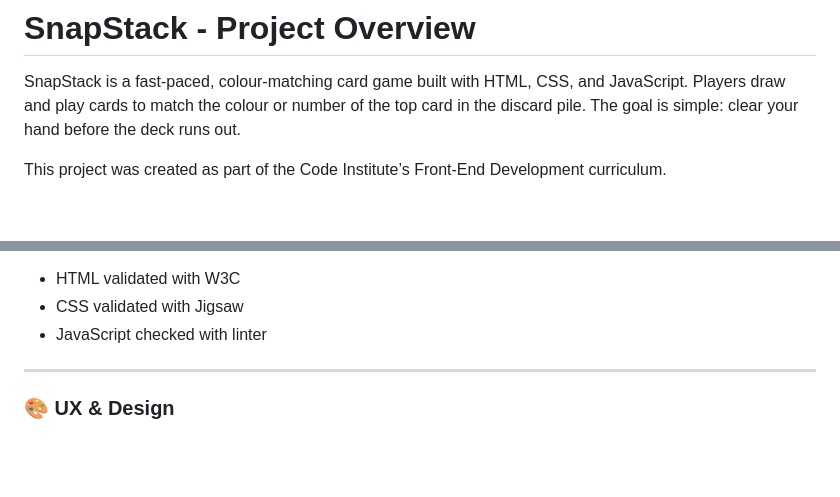
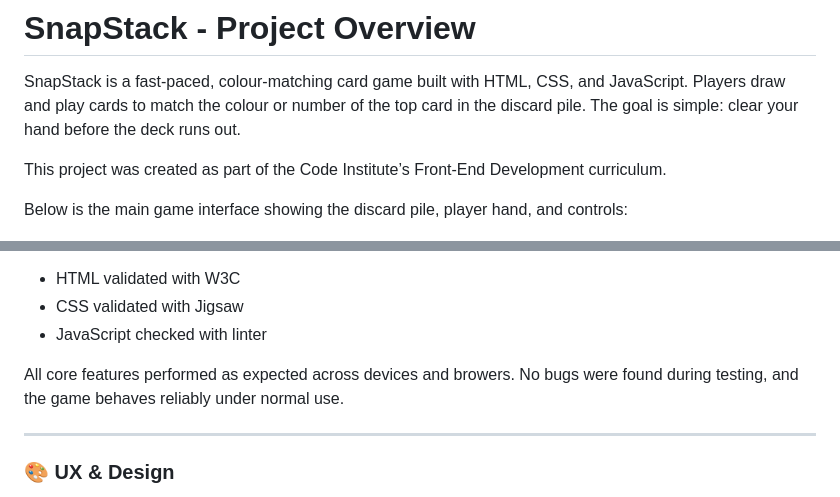
Before and after one commit to ali-moss-24/snapstack, a Markdown page: README.md, 2 parts joined by grey strips. Rendered like a GitHub page; blank space fills up the shorter version.

Commit message:
Add additional paragraph to testing section

```diff
--- a/README.md
+++ b/README.md
@@ -3,6 +3,8 @@
 SnapStack is a fast‑paced, colour‑matching card game built with HTML, CSS, and JavaScript. Players draw and play cards to match the colour or number of the top card in the discard pile. The goal is simple: clear your hand before the deck runs out.
 
 This project was created as part of the Code Institute’s Front-End Development curriculum.
+
+Below is the main game interface showing the discard pile, player hand, and controls:
 
 ![Game screenshot - discard pile and player-hand](assets/images/game-top.jpg)
 
@@ -136,6 +138,10 @@ No layout or functionality issues were observed during testing.
 - CSS validated with Jigsaw
 - JavaScript checked with linter
 
+
+All core features performed as expected across devices and browers. No bugs were found during testing, and the game behaves reliably under normal use.
+
+
 ---
 
 ### 🎨 UX & Design
```
